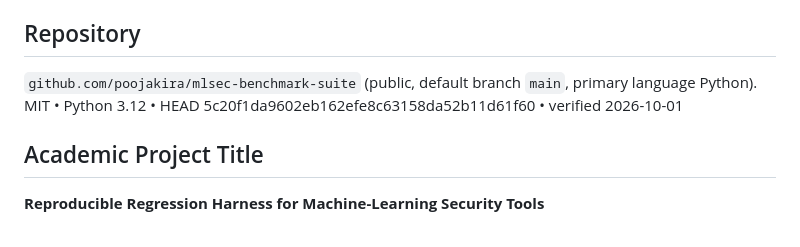
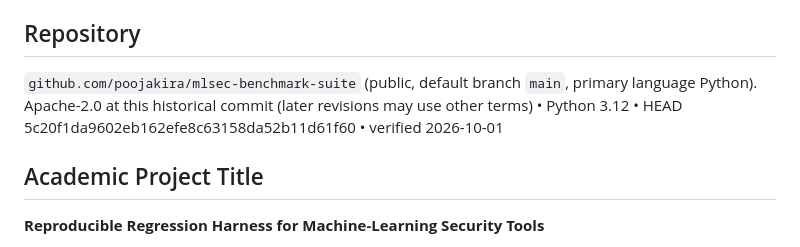
Before and after one commit to poojakira/mlsec-benchmark-suite, a Markdown page: poster/01_research_brief.md, the part around the change. GitHub-like rendering.

Commit message:
docs: correct historical Apache license and test-snapshot labels

```diff
--- a/poster/01_research_brief.md
+++ b/poster/01_research_brief.md
@@ -3,7 +3,7 @@
 > Evidence status: This is a dated repository snapshot at the commit identified below. `VERIFIED_AT_SNAPSHOT` means verified for that commit and environment; it does not assert the same result on the latest `main`. Compare newer claims with the repository evidence before reuse.
 
 ## Repository
-`github.com/poojakira/mlsec-benchmark-suite` (public, default branch `main`, primary language Python). MIT • Python 3.12 • HEAD 5c20f1da9602eb162efe8c63158da52b11d61f60 • verified 2026-10-01
+`github.com/poojakira/mlsec-benchmark-suite` (public, default branch `main`, primary language Python). Apache-2.0 at this historical commit (later revisions may use other terms) • Python 3.12 • HEAD 5c20f1da9602eb162efe8c63158da52b11d61f60 • verified 2026-10-01
 
 ## Academic Project Title
 **Reproducible Regression Harness for Machine-Learning Security Tools**
```
